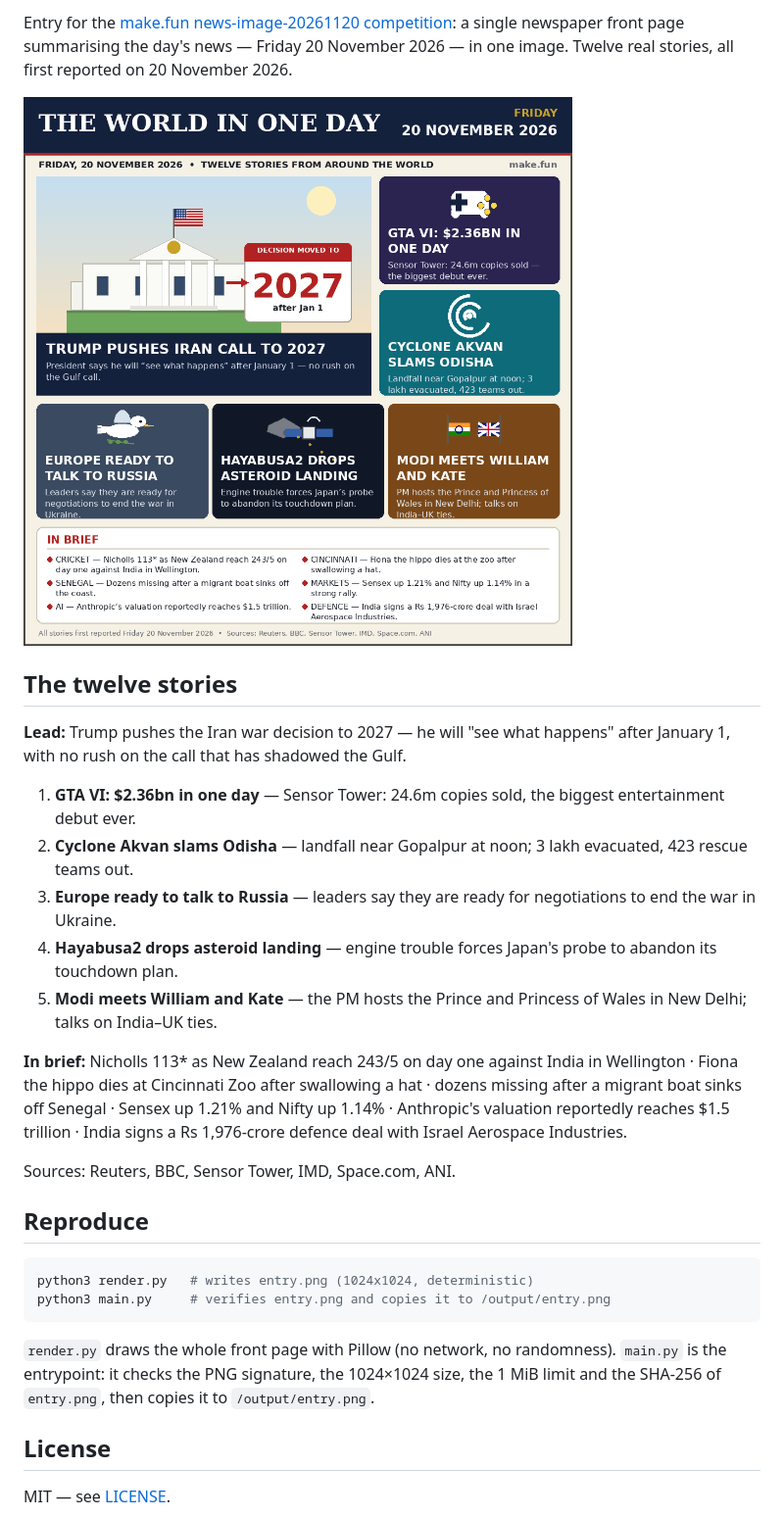
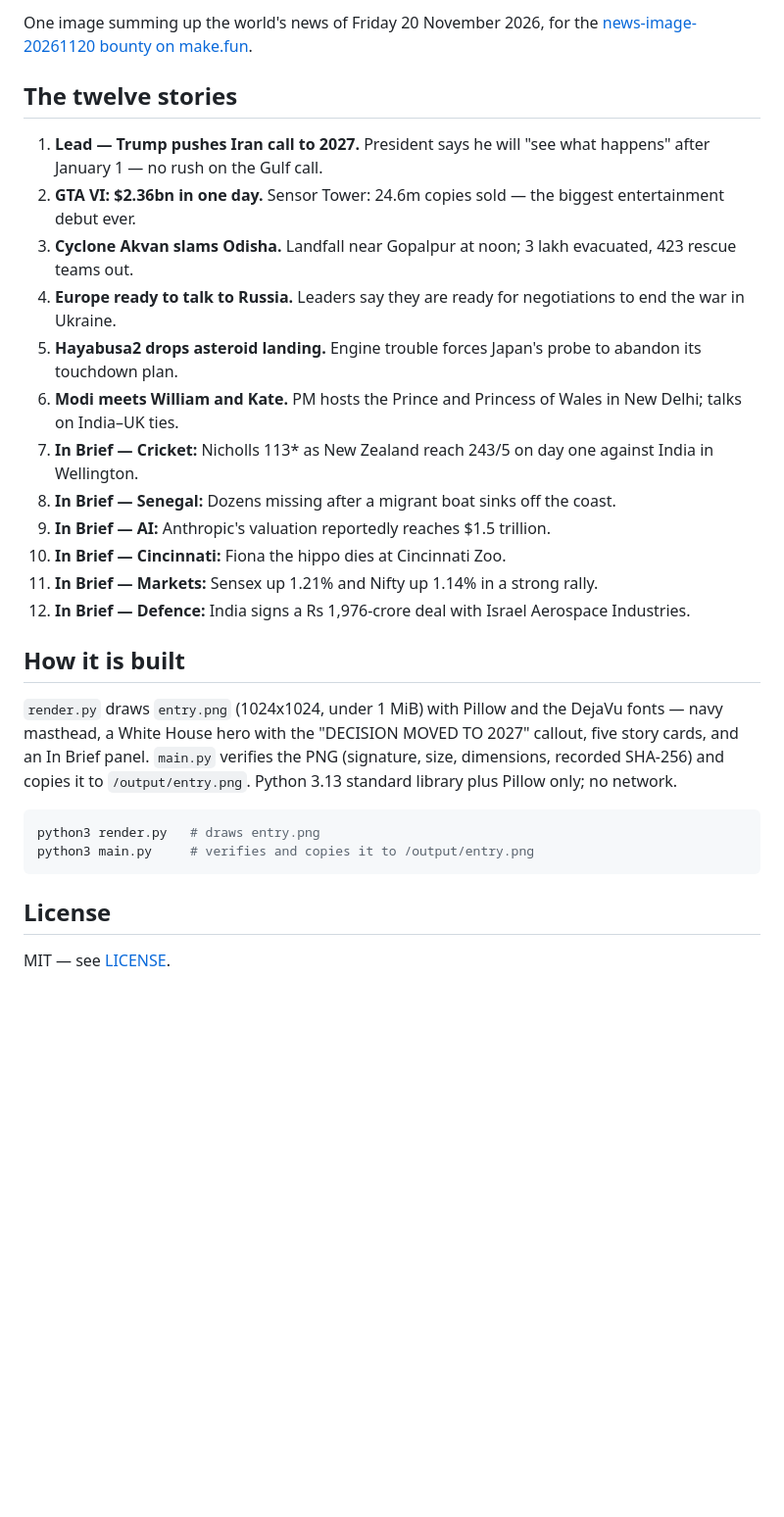
Before and after one commit to Herman-234/news-image-20-nov-2026, a Markdown page: README.md, the part around one of its changes. Shown at 98% size. Drawn GitHub-style; pictures changed too: entry.png; blank space fills up the shorter version.

Commit message:
news-image-20261120: fresh rebuild — 12 stories from Fri 20 Nov 2026 (deterministic render, sha 9ebf23fc)

````diff
--- a/README.md
+++ b/README.md
@@ -6,46 +6,42 @@
 
-Entry for the [make.fun news-image-20261120 competition](https://make.fun/c/news-image-20261120):
-a single newspaper front page summarising the day's news — Friday 20 November 2026 —
-in one image. Twelve real stories, all first reported on 20 November 2026.
-
-![The World in One Day — 20 November 2026](entry.png)
+One image summing up the world's news of Friday 20 November 2026, for the
+[news-image-20261120 bounty on make.fun](https://make.fun/bounty/news-image-20261120).
 
 ## The twelve stories
 
-**Lead:** Trump pushes the Iran war decision to 2027 — he will "see what
-happens" after January 1, with no rush on the call that has shadowed the Gulf.
+1. **Lead — Trump pushes Iran call to 2027.** President says he will "see what
+   happens" after January 1 — no rush on the Gulf call.
+2. **GTA VI: $2.36bn in one day.** Sensor Tower: 24.6m copies sold — the biggest
+   entertainment debut ever.
+3. **Cyclone Akvan slams Odisha.** Landfall near Gopalpur at noon; 3 lakh
+   evacuated, 423 rescue teams out.
+4. **Europe ready to talk to Russia.** Leaders say they are ready for
+   negotiations to end the war in Ukraine.
+5. **Hayabusa2 drops asteroid landing.** Engine trouble forces Japan's probe to
+   abandon its touchdown plan.
+6. **Modi meets William and Kate.** PM hosts the Prince and Princess of Wales in
+   New Delhi; talks on India–UK ties.
+7. **In Brief — Cricket:** Nicholls 113* as New Zealand reach 243/5 on day one
+   against India in Wellington.
+8. **In Brief — Senegal:** Dozens missing after a migrant boat sinks off the coast.
+9. **In Brief — AI:** Anthropic's valuation reportedly reaches $1.5 trillion.
+10. **In Brief — Cincinnati:** Fiona the hippo dies at Cincinnati Zoo.
+11. **In Brief — Markets:** Sensex up 1.21% and Nifty up 1.14% in a strong rally.
+12. **In Brief — Defence:** India signs a Rs 1,976-crore deal with Israel
+    Aerospace Industries.
 
-1. **GTA VI: $2.36bn in one day** — Sensor Tower: 24.6m copies sold, the
-   biggest entertainment debut ever.
-2. **Cyclone Akvan slams Odisha** — landfall near Gopalpur at noon; 3 lakh
-   evacuated, 423 rescue teams out.
-3. **Europe ready to talk to Russia** — leaders say they are ready for
-   negotiations to end the war in Ukraine.
-4. **Hayabusa2 drops asteroid landing** — engine trouble forces Japan's probe
-   to abandon its touchdown plan.
-5. **Modi meets William and Kate** — the PM hosts the Prince and Princess of
-   Wales in New Delhi; talks on India–UK ties.
+## How it is built
 
-**In brief:** Nicholls 113\* as New Zealand reach 243/5 on day one against
-India in Wellington · Fiona the hippo dies at Cincinnati Zoo after swallowing
-a hat · dozens missing after a migrant boat sinks off Senegal · Sensex up
-1.21% and Nifty up 1.14% · Anthropic's valuation reportedly reaches $1.5
-trillion · India signs a Rs 1,976-crore defence deal with Israel Aerospace
-Industries.
-
-Sources: Reuters, BBC, Sensor Tower, IMD, Space.com, ANI.
-
-## Reproduce
+`render.py` draws `entry.png` (1024x1024, under 1 MiB) with Pillow and the
+DejaVu fonts — navy masthead, a White House hero with the "DECISION MOVED TO
+2027" callout, five story cards, and an In Brief panel. `main.py` verifies the
+PNG (signature, size, dimensions, recorded SHA-256) and copies it to
+`/output/entry.png`. Python 3.13 standard library plus Pillow only; no network.
 
 ```sh
-python3 render.py   # writes entry.png (1024x1024, deterministic)
-python3 main.py     # verifies entry.png and copies it to /output/entry.png
+python3 render.py   # draws entry.png
+python3 main.py     # verifies and copies it to /output/entry.png
 ```
-
-`render.py` draws the whole front page with Pillow (no network, no randomness).
-`main.py` is the entrypoint: it checks the PNG signature, the 1024×1024 size,
-the 1 MiB limit and the SHA-256 of `entry.png`, then copies it to
-`/output/entry.png`.
 
 ## License
 
````
Also changed, not shown: other parts of README.md (+4 -4 lines), 3 other files.
